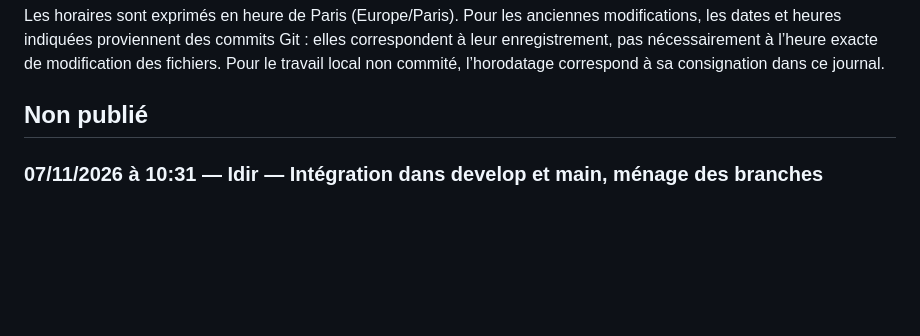
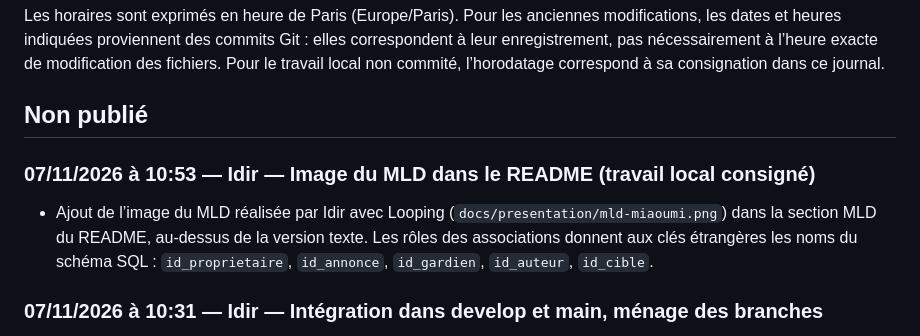
Before and after one commit to Idir1615/miaoumi-petsitter, a Markdown page: CHANGELOG.md, the part around the change. Rendered like a GitHub page; blank space fills up the shorter version.

```diff
--- a/CHANGELOG.md
+++ b/CHANGELOG.md
@@ -5,6 +5,10 @@ Les changements importants sont expliqués ici en français. « Non publié » c
 Les horaires sont exprimés en heure de Paris (Europe/Paris). Pour les anciennes modifications, les dates et heures indiquées proviennent des commits Git : elles correspondent à leur enregistrement, pas nécessairement à l’heure exacte de modification des fichiers. Pour le travail local non commité, l’horodatage correspond à sa consignation dans ce journal.
 
 ## Non publié
+
+### 07/11/2026 à 10:53 — Idir — Image du MLD dans le README (travail local consigné)
+
+- Ajout de l’image du MLD réalisée par Idir avec Looping (`docs/presentation/mld-miaoumi.png`) dans la section MLD du README, au-dessus de la version texte. Les rôles des associations donnent aux clés étrangères les noms du schéma SQL : `id_proprietaire`, `id_annonce`, `id_gardien`, `id_auteur`, `id_cible`.
 
 ### 07/11/2026 à 10:31 — Idir — Intégration dans develop et main, ménage des branches
 
```
Also changed, not shown: README.md (+6 -0 lines), docs/presentation/mld-miaoumi.png (added).
